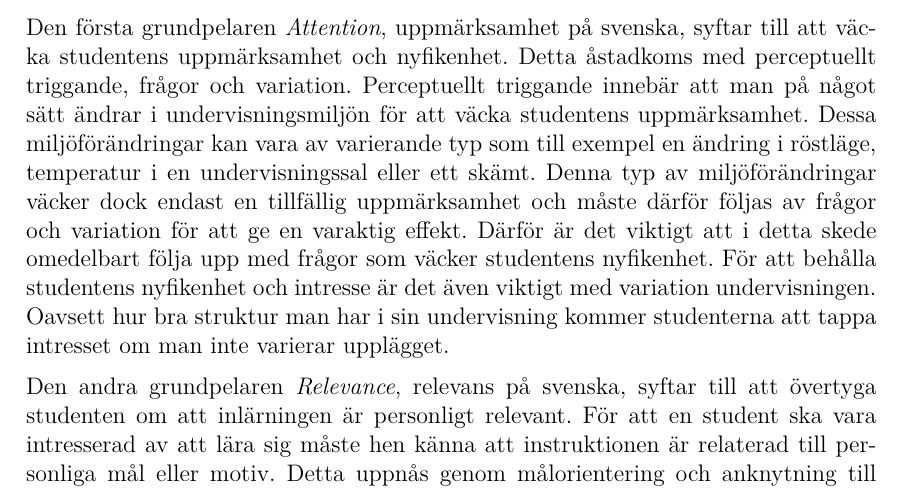
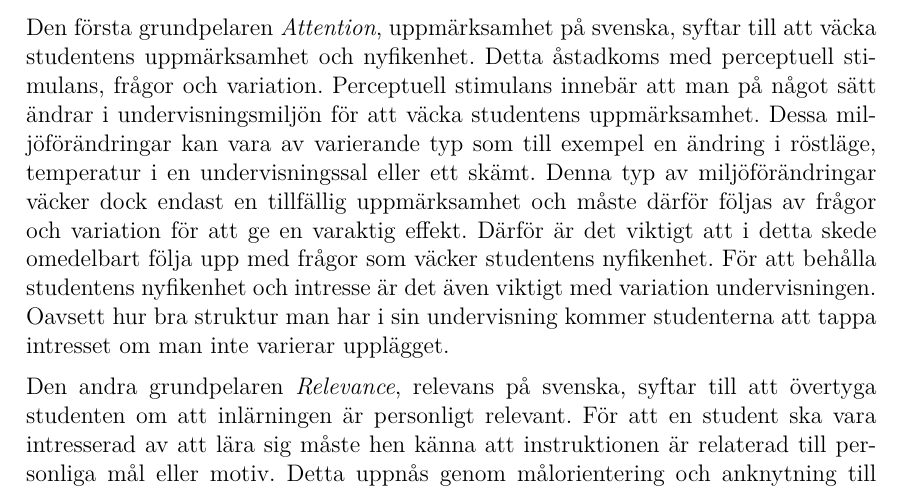
Before and after one commit to DSLsofMath/BScProj2016, a LaTeX thesis (Dokument/Rapport/rapport.tex): part of page 17 of 49, cut so that both start at the same text. Compiled offline with pdfLaTeX.

Commit message:
Hittat en bättre term för "percepuellt triggande"

```diff
--- a/Dokument/Rapport/rapport.tex
+++ b/Dokument/Rapport/rapport.tex
@@ -621,8 +621,8 @@ i \textit{ARCS-modellen}.
 Den första grundpelaren \textit{Attention}, uppmärksamhet på svenska,
 syftar till att väcka studentens uppmärksamhet och nyfikenhet.
 %TODO: Försök hitta en svenskare term än "perceptuellt triggande"
-Detta åstadkoms med perceptuellt triggande, frågor och variation.
-Perceptuellt triggande innebär att man på något sätt ändrar i
+Detta åstadkoms med perceptuell stimulans, frågor och variation.
+Perceptuell stimulans innebär att man på något sätt ändrar i
 undervisningsmiljön för att väcka studentens uppmärksamhet. Dessa
 miljöförändringar kan vara av varierande typ som till exempel en
 ändring i röstläge, temperatur i en undervisningssal eller ett skämt.
```
